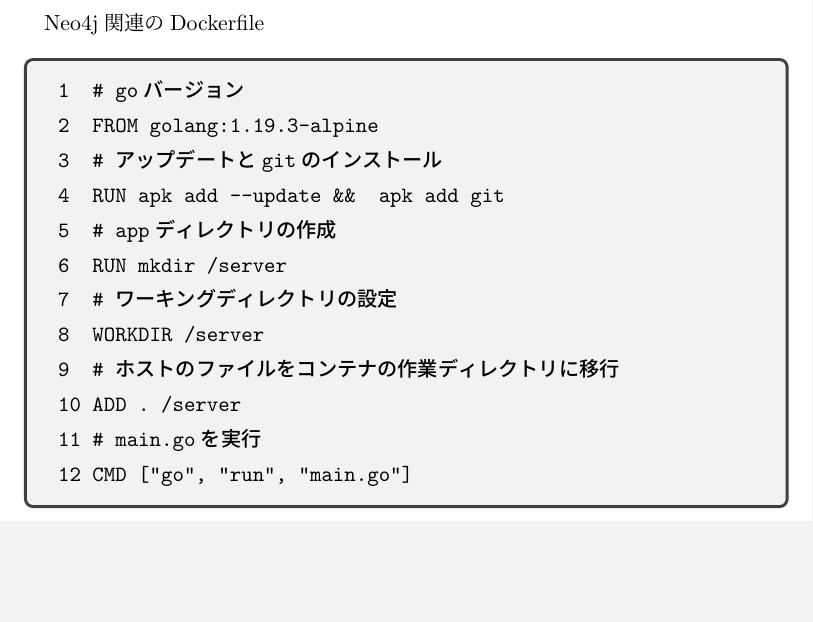
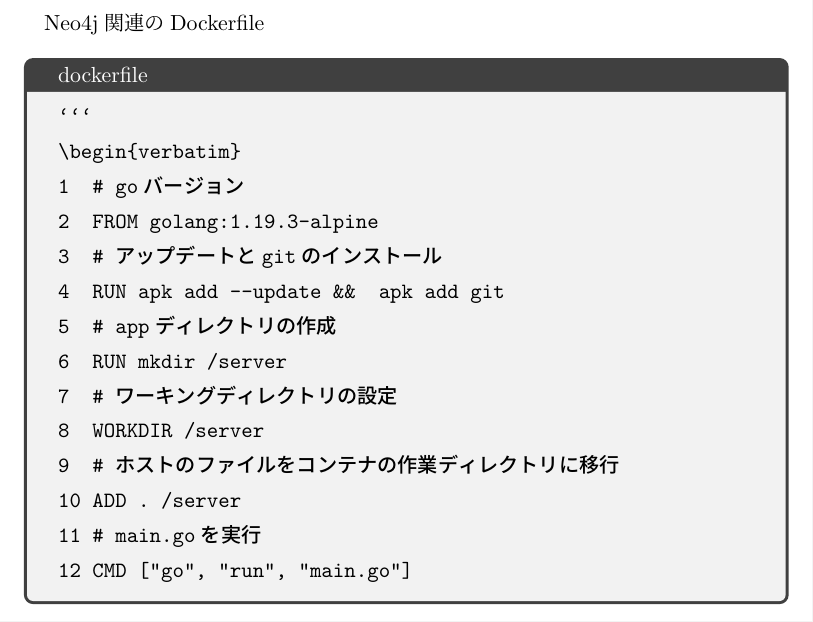
Before and after one commit to SystemEngineeringTeam/sysken-book-2023, a LaTeX book (index.tex, which reads content/03-Tech/chap3.tex): part of page 27 of 60, cut so that both start at the same text, the shorter picture padded with empty space. Compiled offline with upLaTeX and dvipdfmx.

Commit message:
Update content/03-Tech/chap3.tex
Co-authored-by: hihumikan <a@qqey.net>

````diff
--- a/content/03-Tech/chap3.tex
+++ b/content/03-Tech/chap3.tex
@@ -163,7 +163,9 @@
 \end{tcolorbox}
 
 Neo4j関連のDockerfile
-\begin{tcolorbox}[breakable]
+\begin{tcolorbox}[title=dockerfile]
+  \begin{verbatim}
+```
 \begin{verbatim}
 1  # goバージョン
 2  FROM golang:1.19.3-alpine
````
